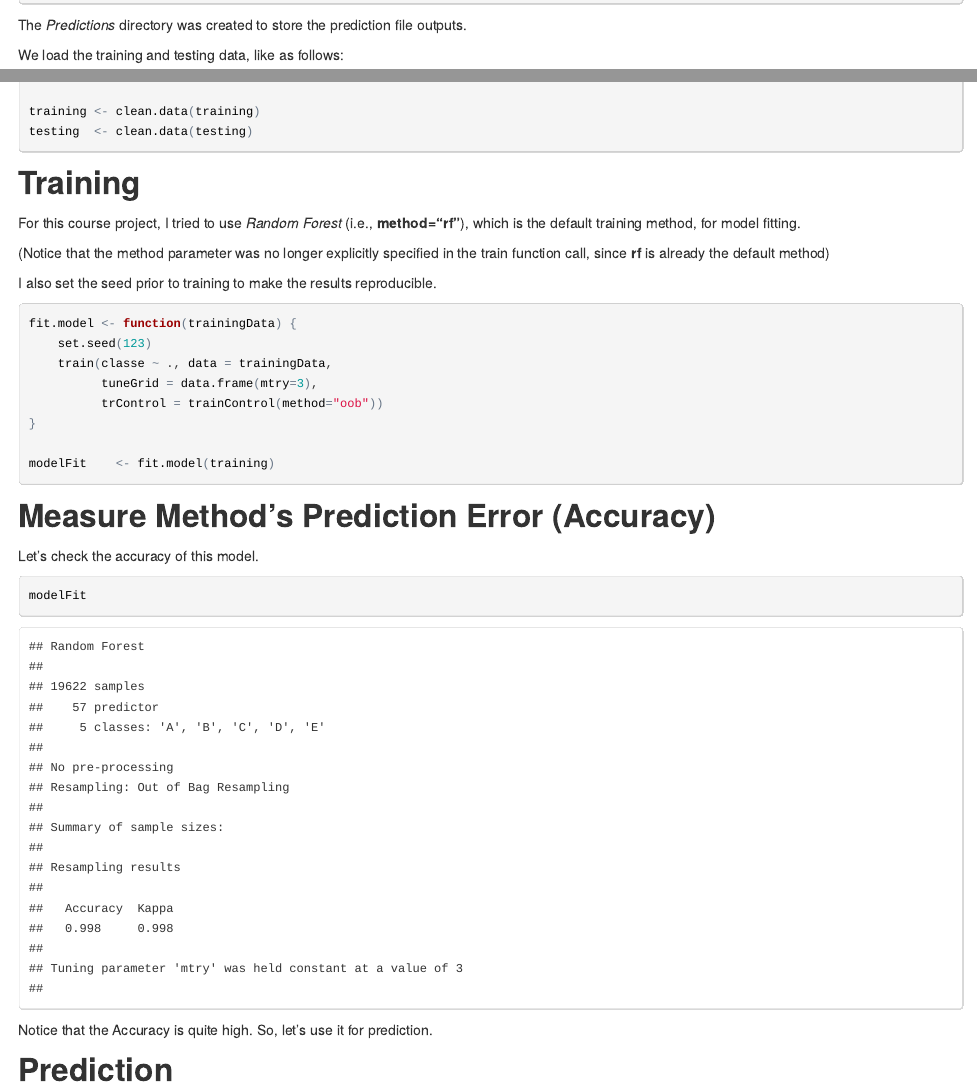
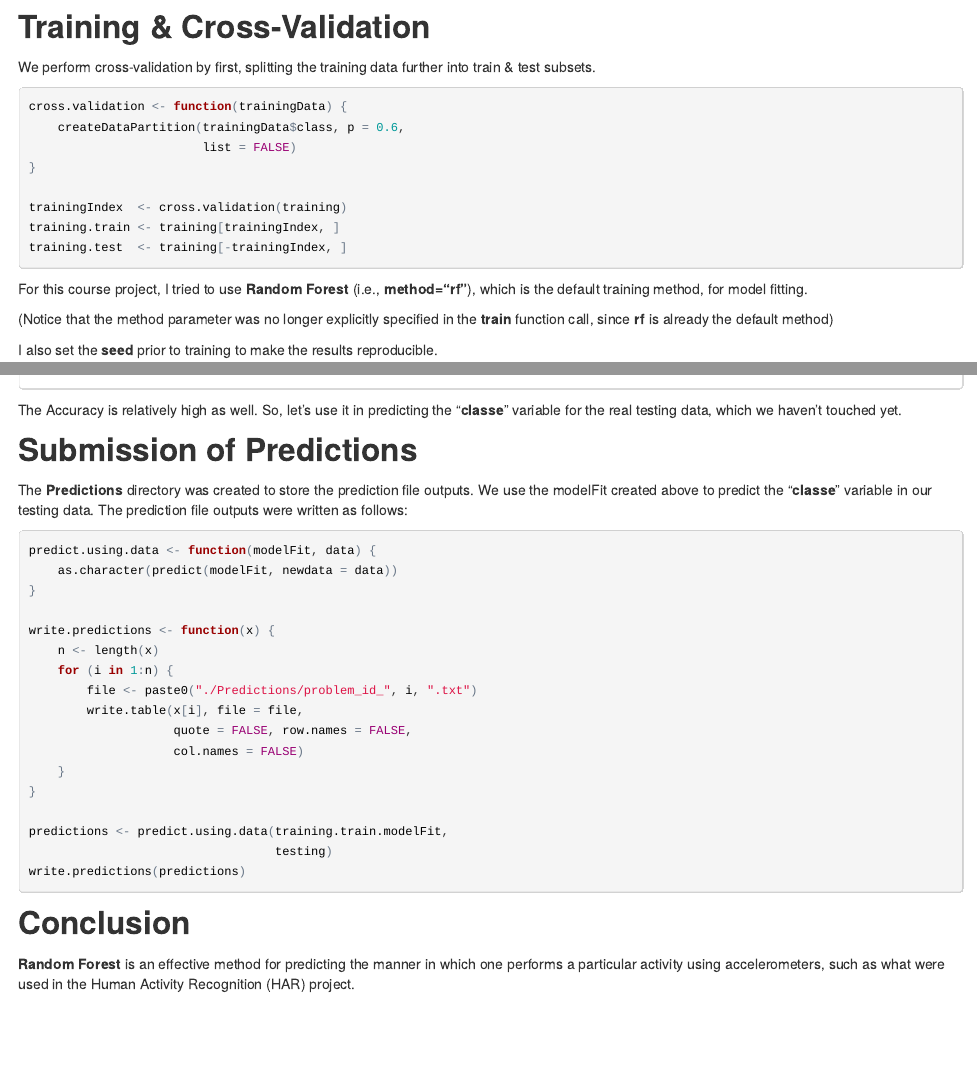
Before and after one commit to crom08/machinelearningcoursera, an R Markdown document (MachineLearningProjectWriteup.Rmd): the page in a window 1100 px wide, from 840 px down before the commit and from 1670 px down after it, and a second part further down, joined at a grey line. The pictures show the output file MachineLearningProjectWriteup.html that the author committed with the source, opened offline.

Commit message:
Added cross-validation, and updated course project write-up accordingly.

````diff
--- a/MachineLearningProjectWriteup.Rmd
+++ b/MachineLearningProjectWriteup.Rmd
@@ -65,8 +72,6 @@ testingData  <- "./Data/Testing Data/pml-testing.csv"
 ```
 
 
-
-The *Predictions* directory was created to store the prediction file outputs.
 
 We load the training and testing data, like as follows:
 
@@ -113,22 +120,39 @@ clean.data <- function(data) {
 }
 
 training <- clean.data(training)
-testing  <- clean.data(testing)
 ```
 
 
-Training
+
+
+Training & Cross-Validation
 --------------------------------------------------------------------------------
 
 
 
-For this course project, I tried to use *Random Forest* (i.e., **method="rf"**),
+We perform cross-validation by first, splitting the training data further into
+train & test subsets.
+
+```{r}
+cross.validation <- function(trainingData) {
+    createDataPartition(trainingData$class, p = 0.6,
+                        list = FALSE)
+}
+
+trainingIndex  <- cross.validation(training)
+training.train <- training[trainingIndex, ]
+training.test  <- training[-trainingIndex, ]
+```
+
+
+
+For this course project, I tried to use **Random Forest** (i.e., **method="rf"**),
 which is the default training method, for model fitting.
 
 (Notice that the method parameter was no longer explicitly specified in the
-train function call, since **rf** is already the default method)
+**train** function call, since **rf** is already the default method)
 
-I also set the seed prior to training to make the results reproducible.
+I also set the **seed** prior to training to make the results reproducible.
 
 ```{r}
 fit.model <- function(trainingData) {
@@ -138,22 +162,16 @@ fit.model <- function(trainingData) {
           trControl = trainControl(method="oob"))
 }
 
-modelFit <- fit.model(training)
+training.train.modelFit <- fit.model(training.train)
 ```
-
-
-
-Measure Method's Prediction Error (Accuracy)
---------------------------------------------------------------------------------
 
 
 
 Let's check the accuracy of this model.
 
 ```{r}
-modelFit
+training.train.modelFit
 ```
 
 
 
-Notice that the Accuracy is quite high.  So, let's use it for prediction.
@@ -160,19 +185,26 @@ Notice that the Accuracy is quite high.  So, let's use it for prediction.
 
 
 
-Prediction
+The Accuracy is relatively high as well.  So, let's use it in predicting the
+"**classe**" variable for the real testing data, which we haven't touched yet.
+
+
+
+
+Submission of Predictions
 --------------------------------------------------------------------------------
 
 
 
-```{r}
-predictions <- predict.using.data(modelFit, testing)
-```
-
-
-Then, let's write the predictions for project submission.
+The **Predictions** directory was created to store the prediction file outputs.
+We use the modelFit created above to predict the "**classe**" variable in our
+testing data.  The prediction file outputs were written as follows:
 
 ```{r}
+predict.using.data <- function(modelFit, data) {
+    as.character(predict(modelFit, newdata = data))
+}
+
 write.predictions <- function(x) {
     n <- length(x)
     for (i in 1:n) {
@@ -183,5 +215,17 @@ write.predictions <- function(x) {
     }
 }
 
+predictions <- predict.using.data(training.train.modelFit,
+                                  testing)
 write.predictions(predictions)
 ```
+
+
+
+
+Conclusion
+-------------------------------------------------------------------------------
+
+**Random Forest** is an effective method for predicting the manner in which one
+performs a particular activity using accelerometers, such as what were used in
+the Human Activity Recognition (HAR) project.
````
Also changed, not shown: MachineLearningProject.R (+21 -10 lines), MachineLearningProjectWriteup.html, MachineLearningProjectWriteup.Rmd (34 more changed lines).
